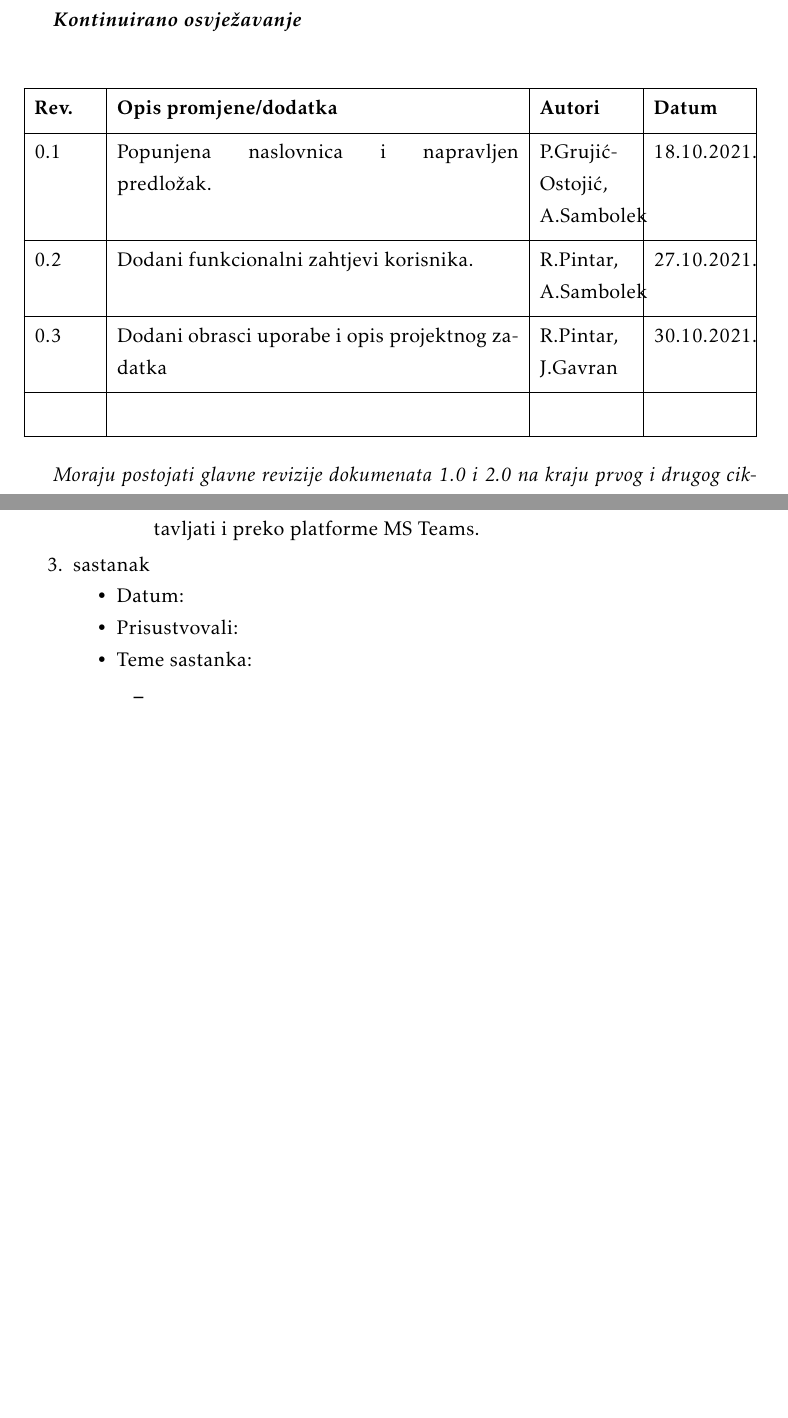
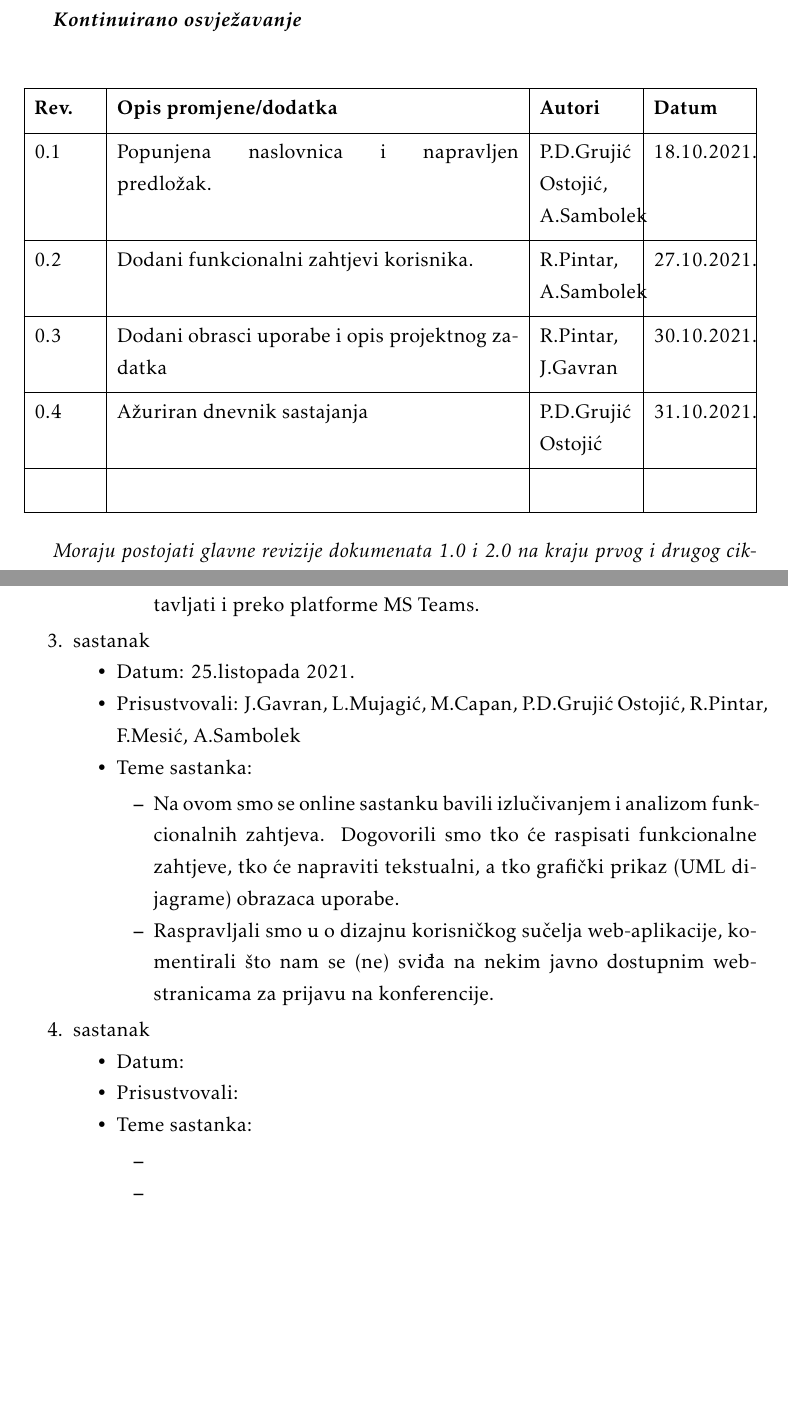
Before and after one commit to marincapan/znanstvena-konferencija, a LaTeX document (Dokumentacija/PROGI_ProjektnaDokumentacija.tex, which reads Dokumentacija/Dnevnik_promjena_dokumentacije.tex, Dokumentacija/Dodatak.tex): two parts of pages 4 and 41 of 44, joined at a grey line, cut so that both start at the same text. Compiled offline with pdfLaTeX.

Commit message:
Upisan 3. sastanak

```diff
--- a/Dokumentacija/Dnevnik_promjena_dokumentacije.tex
+++ b/Dokumentacija/Dnevnik_promjena_dokumentacije.tex
@@ -12,9 +12,10 @@
 			}
 			\hline
 			\textbf{Rev.}	& \textbf{Opis promjene/dodatka} & \textbf{Autori} & \textbf{Datum}\\[3pt] \hline
-			0.1 & Popunjena naslovnica i napravljen predložak.	& P.Grujić-Ostojić, A.Sambolek & 18.10.2021. 		\\[3pt] \hline
+			0.1 & Popunjena naslovnica i napravljen predložak.	& P.D.Grujić Ostojić, A.Sambolek & 18.10.2021. 		\\[3pt] \hline
 			0.2 & Dodani funkcionalni zahtjevi korisnika.			& R.Pintar, A.Sambolek & 27.10.2021.		\\[3pt]\hline
 			0.3 & Dodani obrasci uporabe i opis projektnog zadatka		& R.Pintar, J.Gavran & 30.10.2021.		\\[3pt]\hline
+			0.4 & Ažuriran dnevnik sastajanja		& P.D.Grujić Ostojić & 31.10.2021.		\\[3pt]\hline
 			&  &  & \\[3pt] \hline
 		\end{longtblr}
 
--- a/Dokumentacija/Dodatak.tex
+++ b/Dokumentacija/Dodatak.tex
@@ -40,10 +40,21 @@
 			\end{packed_item}
 			\item  sastanak
 			\item[] \begin{packed_item}
+				\item Datum: 25.listopada 2021.
+				\item Prisustvovali: J.Gavran, L.Mujagić, M.Capan, P.D.Grujić Ostojić, R.Pintar, F.Mesić, A.Sambolek
+				\item Teme sastanka:
+				\begin{packed_item}
+					\item Na ovom smo se online sastanku bavili izlučivanjem i analizom funkcionalnih zahtjeva. Dogovorili smo tko će raspisati funkcionalne zahtjeve, tko će napraviti tekstualni, a tko grafički prikaz (UML dijagrame) obrazaca uporabe.
+					\item Raspravljali smo u o dizajnu korisničkog sučelja web-aplikacije, komentirali što nam se (ne) sviđa na nekim javno dostupnim web-stranicama za prijavu na konferencije.
+				\end{packed_item}
+			\end{packed_item}
+		     \item  sastanak
+		     \item[] \begin{packed_item}
 		     		\item Datum:
 		     		\item Prisustvovali:
 		     		\item Teme sastanka:
 		     		\begin{packed_item}
+		     			\item
 		     			\item
 		     	\end{packed_item}
 	    	\end{packed_item}
```
Also changed, not shown: dnevnik.txt (+9 -0 lines), Dokumentacija/PROGI_ProjektnaDokumentacija.pdf. Lines whose indentation alone changed are shown as unchanged.
